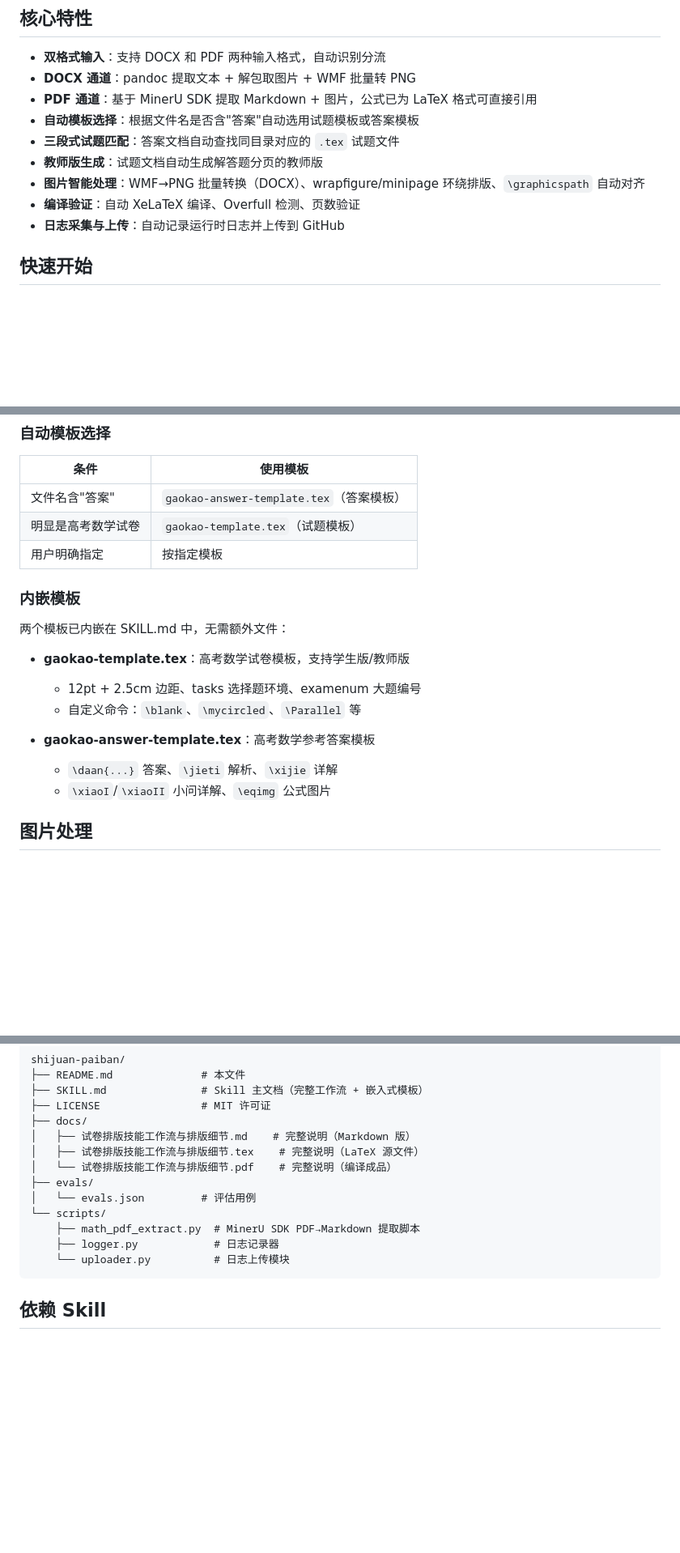
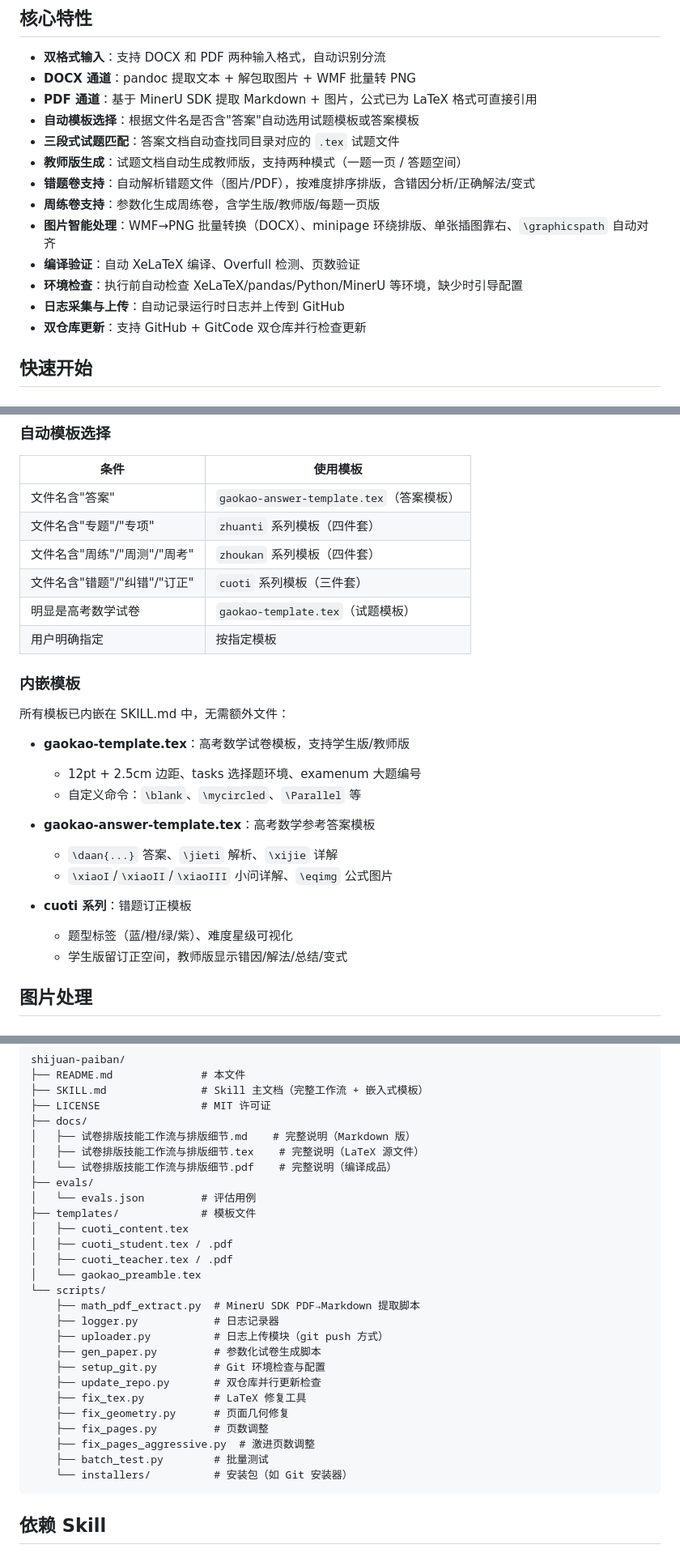
Before and after one commit to BluesilveEmperor/shijuan-paiban, a Markdown page: README.md, 3 parts joined by grey strips. Shown at 81% size. Rendered like a GitHub page; blank space fills up the shorter version.

Commit message:
docs: 更新 README.md 反映最新功能与文件结构

````diff
--- a/README.md
+++ b/README.md
@@ -9,10 +9,14 @@
 - **PDF 通道**：基于 MinerU SDK 提取 Markdown + 图片，公式已为 LaTeX 格式可直接引用
 - **自动模板选择**：根据文件名是否含"答案"自动选用试题模板或答案模板
 - **三段式试题匹配**：答案文档自动查找同目录对应的 `.tex` 试题文件
-- **教师版生成**：试题文档自动生成解答题分页的教师版
-- **图片智能处理**：WMF→PNG 批量转换（DOCX）、wrapfigure/minipage 环绕排版、`\graphicspath` 自动对齐
+- **教师版生成**：试题文档自动生成教师版，支持两种模式（一题一页 / 答题空间）
+- **错题卷支持**：自动解析错题文件（图片/PDF），按难度排序排版，含错因分析/正确解法/变式
+- **周练卷支持**：参数化生成周练卷，含学生版/教师版/每题一页版
+- **图片智能处理**：WMF→PNG 批量转换（DOCX）、minipage 环绕排版、单张插图靠右、`\graphicspath` 自动对齐
 - **编译验证**：自动 XeLaTeX 编译、Overfull 检测、页数验证
+- **环境检查**：执行前自动检查 XeLaTeX/pandas/Python/MinerU 等环境，缺少时引导配置
 - **日志采集与上传**：自动记录运行时日志并上传到 GitHub
+- **双仓库更新**：支持 GitHub + GitCode 双仓库并行检查更新
 
 ## 快速开始
 
@@ -106,12 +110,15 @@ echo "token: '你的API密钥'" > ~/.mineru/config.yaml
 | 条件 | 使用模板 |
 |------|---------|
 | 文件名含"答案" | `gaokao-answer-template.tex`（答案模板） |
+| 文件名含"专题"/"专项" | `zhuanti` 系列模板（四件套） |
+| 文件名含"周练"/"周测"/"周考" | `zhoukan` 系列模板（四件套） |
+| 文件名含"错题"/"纠错"/"订正" | `cuoti` 系列模板（三件套） |
 | 明显是高考数学试卷 | `gaokao-template.tex`（试题模板） |
 | 用户明确指定 | 按指定模板 |
 
 ### 内嵌模板
 
-两个模板已内嵌在 SKILL.md 中，无需额外文件：
+所有模板已内嵌在 SKILL.md 中，无需额外文件：
 
 - **gaokao-template.tex**：高考数学试卷模板，支持学生版/教师版
   - 12pt + 2.5cm 边距、tasks 选择题环境、examenum 大题编号
@@ -119,7 +126,11 @@ echo "token: '你的API密钥'" > ~/.mineru/config.yaml
 
 - **gaokao-answer-template.tex**：高考数学参考答案模板
   - `\daan{...}` 答案、`\jieti` 解析、`\xijie` 详解
-  - `\xiaoI`/`\xiaoII` 小问详解、`\eqimg` 公式图片
+  - `\xiaoI`/`\xiaoII`/`\xiaoIII` 小问详解、`\eqimg` 公式图片
+
+- **cuoti 系列**：错题订正模板
+  - 题型标签（蓝/橙/绿/紫）、难度星级可视化
+  - 学生版留订正空间，教师版显示错因/解法/总结/变式
 
 ## 图片处理
 
@@ -219,10 +233,24 @@ shijuan-paiban/
 │   └── 试卷排版技能工作流与排版细节.pdf    # 完整说明（编译成品）
 ├── evals/
 │   └── evals.json         # 评估用例
+├── templates/             # 模板文件
+│   ├── cuoti_content.tex
+│   ├── cuoti_student.tex / .pdf
+│   ├── cuoti_teacher.tex / .pdf
+│   └── gaokao_preamble.tex
 └── scripts/
     ├── math_pdf_extract.py  # MinerU SDK PDF→Markdown 提取脚本
     ├── logger.py            # 日志记录器
-    └── uploader.py          # 日志上传模块
+    ├── uploader.py          # 日志上传模块（git push 方式）
+    ├── gen_paper.py         # 参数化试卷生成脚本
+    ├── setup_git.py         # Git 环境检查与配置
+    ├── update_repo.py       # 双仓库并行更新检查
+    ├── fix_tex.py           # LaTeX 修复工具
+    ├── fix_geometry.py      # 页面几何修复
+    ├── fix_pages.py         # 页数调整
+    ├── fix_pages_aggressive.py  # 激进页数调整
+    ├── batch_test.py        # 批量测试
+    └── installers/          # 安装包（如 Git 安装器）
 ```
 
 ## 依赖 Skill
````
Also changed, not shown: other parts of README.md (+6 -3 lines).
